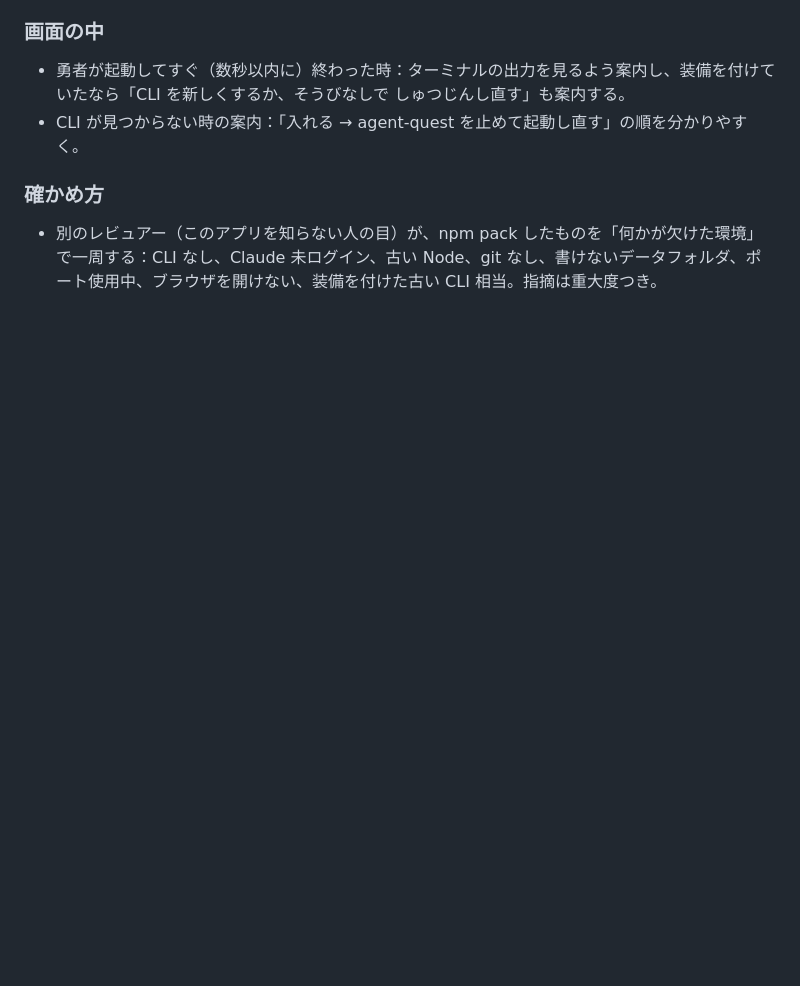
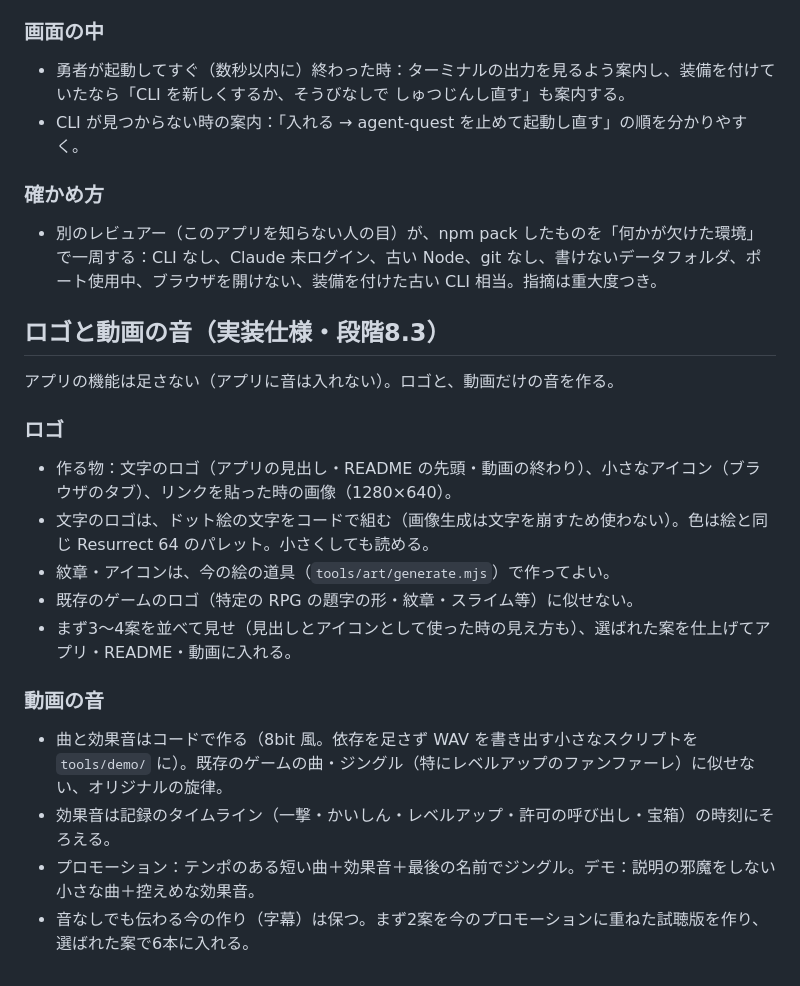
Before and after one commit to Morishita-mm/Yushario, a Markdown page: docs/PLATFORM.md, the part around the change. Drawn GitHub-style; blank space fills up the shorter version.

Commit message:
docs: stage 8.3 spec — logo and video-only sound
Co-Authored-By: Claude Opus 5.5 <noreply@anthropic.com>

```diff
--- a/docs/PLATFORM.md
+++ b/docs/PLATFORM.md
@@ -556,3 +556,20 @@
 
 ### 確かめ方
 - 別のレビュアー（このアプリを知らない人の目）が、npm pack したものを「何かが欠けた環境」で一周する：CLI なし、Claude 未ログイン、古い Node、git なし、書けないデータフォルダ、ポート使用中、ブラウザを開けない、装備を付けた古い CLI 相当。指摘は重大度つき。
+
+## ロゴと動画の音（実装仕様・段階8.3）
+
+アプリの機能は足さない（アプリに音は入れない）。ロゴと、動画だけの音を作る。
+
+### ロゴ
+- 作る物：文字のロゴ（アプリの見出し・README の先頭・動画の終わり）、小さなアイコン（ブラウザのタブ）、リンクを貼った時の画像（1280×640）。
+- 文字のロゴは、ドット絵の文字をコードで組む（画像生成は文字を崩すため使わない）。色は絵と同じ Resurrect 64 のパレット。小さくしても読める。
+- 紋章・アイコンは、今の絵の道具（`tools/art/generate.mjs`）で作ってよい。
+- 既存のゲームのロゴ（特定の RPG の題字の形・紋章・スライム等）に似せない。
+- まず3〜4案を並べて見せ（見出しとアイコンとして使った時の見え方も）、選ばれた案を仕上げてアプリ・README・動画に入れる。
+
+### 動画の音
+- 曲と効果音はコードで作る（8bit 風。依存を足さず WAV を書き出す小さなスクリプトを `tools/demo/` に）。既存のゲームの曲・ジングル（特にレベルアップのファンファーレ）に似せない、オリジナルの旋律。
+- 効果音は記録のタイムライン（一撃・かいしん・レベルアップ・許可の呼び出し・宝箱）の時刻にそろえる。
+- プロモーション：テンポのある短い曲＋効果音＋最後の名前でジングル。デモ：説明の邪魔をしない小さな曲＋控えめな効果音。
+- 音なしでも伝わる今の作り（字幕）は保つ。まず2案を今のプロモーションに重ねた試聴版を作り、選ばれた案で6本に入れる。
```
